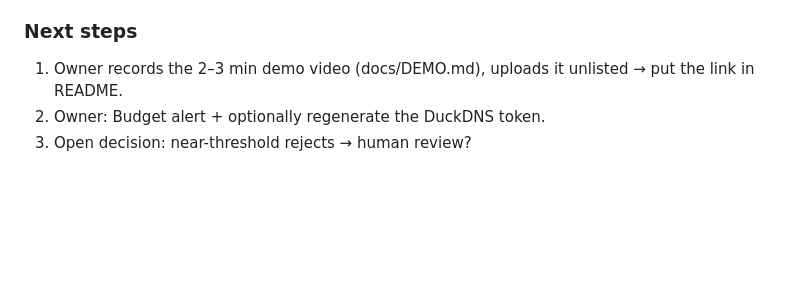
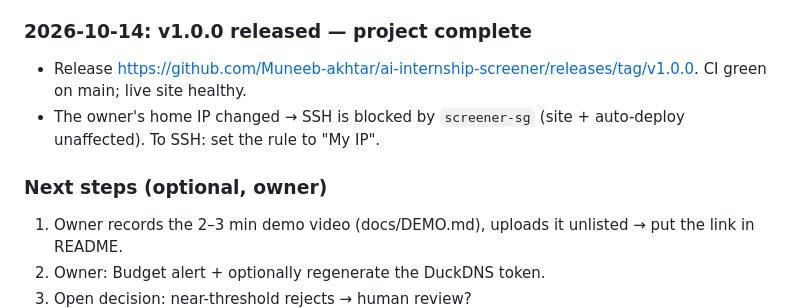
Before and after one commit to Muneeb-akhtar/ai-internship-screener, a Markdown page: PROGRESS.md, the part around the change. Drawn GitHub-style; blank space fills up the shorter version.

Commit message:
Progress: v1.0.0 released, project complete
Co-Authored-By: Claude Opus 5.5 <noreply@anthropic.com>

```diff
--- a/PROGRESS.md
+++ b/PROGRESS.md
@@ -204,7 +204,11 @@ Running record of the build so any new session (human or AI) can pick up where w
 - README (diagrams, screenshots, highlights, security), `docs/DEMO.md` (video script + free recording tools), `docs/PORTFOLIO.md`
   (resume bullets + LinkedIn post), MIT license. Candidate-facing text says email instead of WhatsApp.
 
-### Next steps
+### 2026-10-14: v1.0.0 released — project complete
+- Release https://github.com/Muneeb-akhtar/ai-internship-screener/releases/tag/v1.0.0. CI green on main; live site healthy.
+- The owner's home IP changed → SSH is blocked by `screener-sg` (site + auto-deploy unaffected). To SSH: set the rule to "My IP".
+
+### Next steps (optional, owner)
 1. Owner records the 2–3 min demo video (docs/DEMO.md), uploads it unlisted → put the link in README.
 2. Owner: Budget alert + optionally regenerate the DuckDNS token.
 3. Open decision: near-threshold rejects → human review?
```
